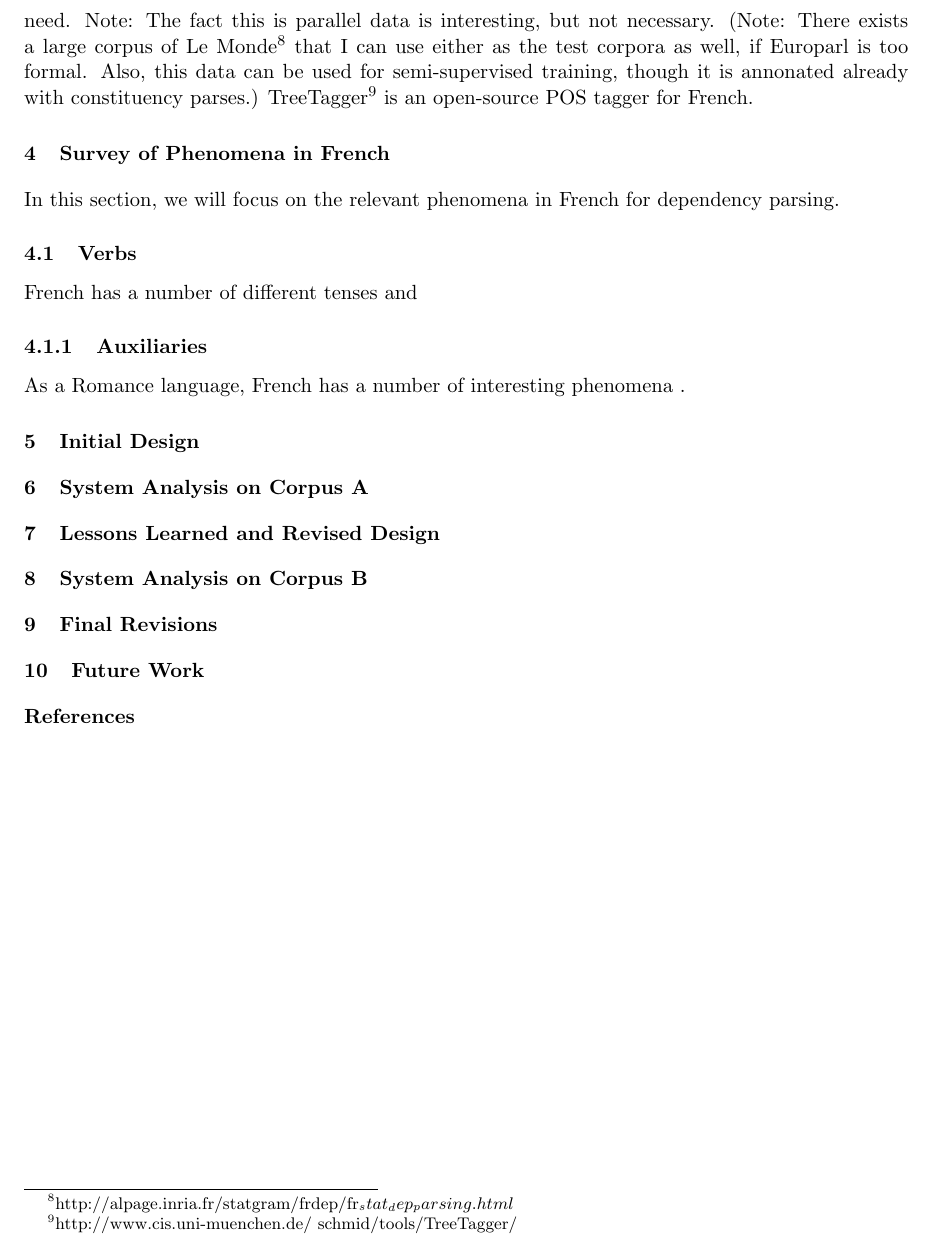
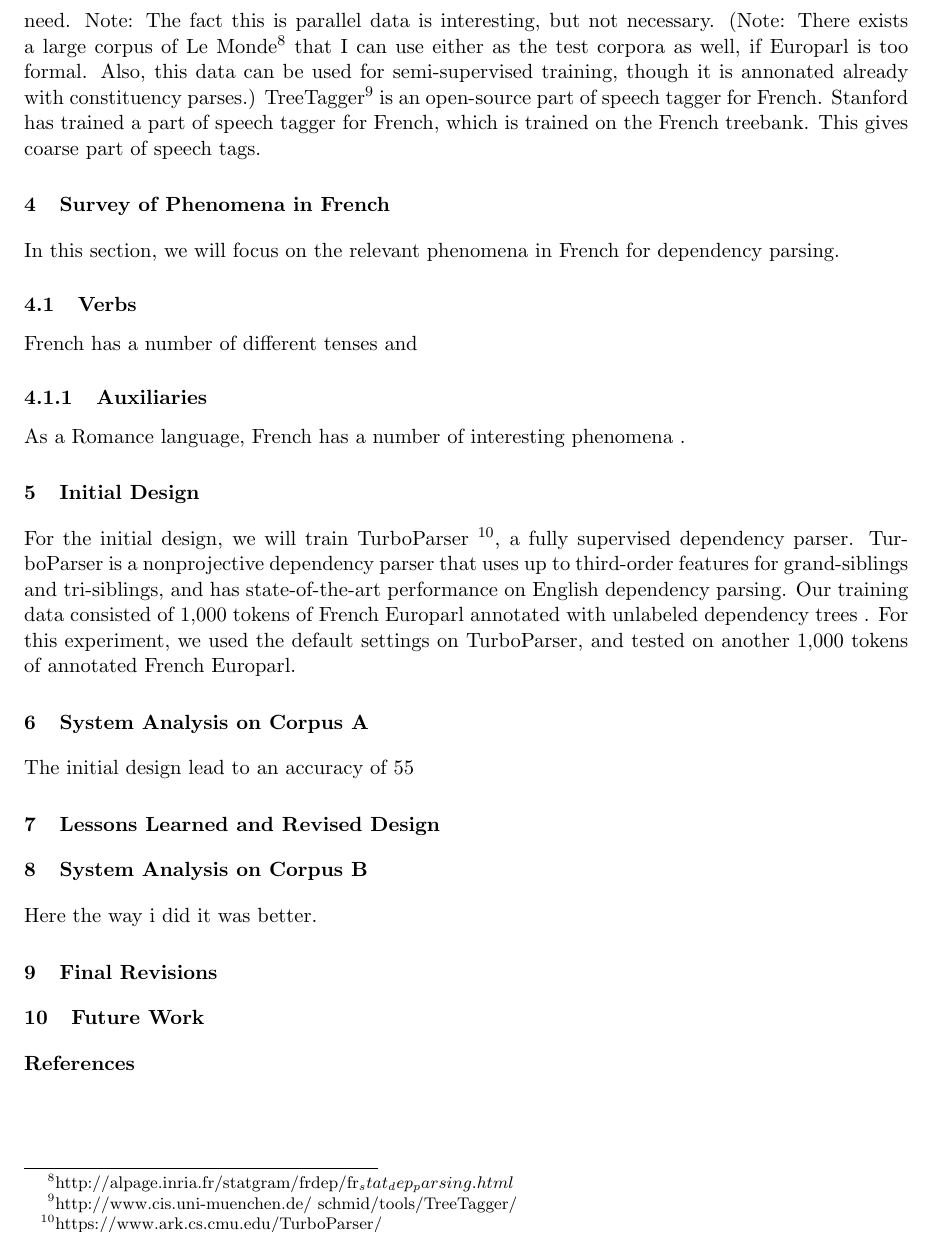
Before and after one commit to dodgejesse/nlp_lab, a LaTeX paper (report/report-template-2014.tex): part of page 2 of 2, cut so that both start at the same text. Compiled offline with pdfLaTeX; a LaTeX package or settings file that is missing is left out.

Commit message:
added some to the report.

```diff
--- a/report/report-template-2014.tex
+++ b/report/report-template-2014.tex
@@ -70,7 +70,8 @@ Note: we can put something more here about other syntax formalisms as they come
 
 \section{Available Resources}
 French is one of the most spoken languages in the world. There is a tremendous amount of available text in French, from French news articles to French wikipedia to French literature. In this work, we will focus on Europarl, a . Europarl\footnote{http://www.statmt.org/europarl/} has 194 MB copus of French-English text that I can annotate. Simply taking the first 2000 words and dividing it into A and B test sets will give us the data we need. Note: The fact this is parallel data is interesting, but not necessary. (Note: There exists a large corpus of Le Monde\footnote{http://alpage.inria.fr/statgram/frdep/fr_stat_dep_parsing.html} that I can use either as the test corpora as well, if Europarl is too formal. Also, this data can be used for semi-supervised training, though it is annonated already with constituency parses.)
-TreeTagger\footnote{http://www.cis.uni-muenchen.de/~schmid/tools/TreeTagger/} is an open-source POS tagger for French.
+TreeTagger\footnote{http://www.cis.uni-muenchen.de/~schmid/tools/TreeTagger/} is an open-source part of speech tagger for French.
+Stanford has trained a part of speech tagger for French, which is trained on the French treebank. This gives coarse part of speech tags.
 
 \section{Survey of Phenomena in French}
 In this section, we will focus on the relevant phenomena in French for dependency parsing.
@@ -81,12 +82,15 @@ As a Romance language, French has a number of interesting phenomena .
 
 
 \section{Initial Design}
+For the initial design, we will train TurboParser \footnote{https://www.ark.cs.cmu.edu/TurboParser/}, a fully supervised dependency parser. TurboParser is a nonprojective dependency parser that uses up to third-order features for grand-siblings and tri-siblings, and has state-of-the-art performance on English dependency parsing. Our training data consisted of 1,000 tokens of French Europarl annotated with unlabeled dependency trees . For this experiment, we used the default settings on TurboParser, and tested on another 1,000 tokens of annotated French Europarl.
 
 \section{System Analysis on Corpus A}
+The initial design lead to an accuracy of 55%. When analyzing the errors, it became evident that a significant portion of the errors came from the annotations of punctuation. There were no guidelines for how to do this, and the way i did it didn't work well. so i changed it.
 
 \section{Lessons Learned and Revised Design}
 
 \section{System Analysis on Corpus B}
+Here the way i did it was better.
 
 \section{Final Revisions}
 
```
Also changed, not shown: report/report-template-2014.pdf, 3 other files.
